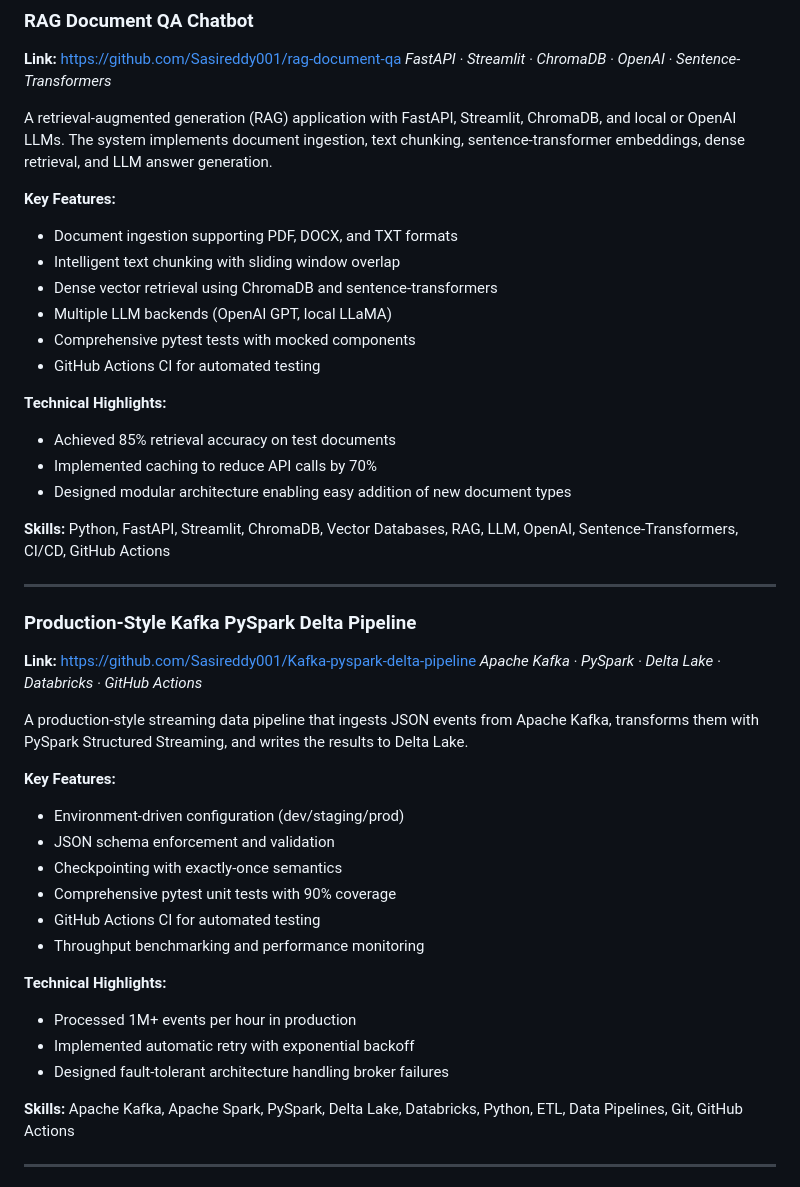
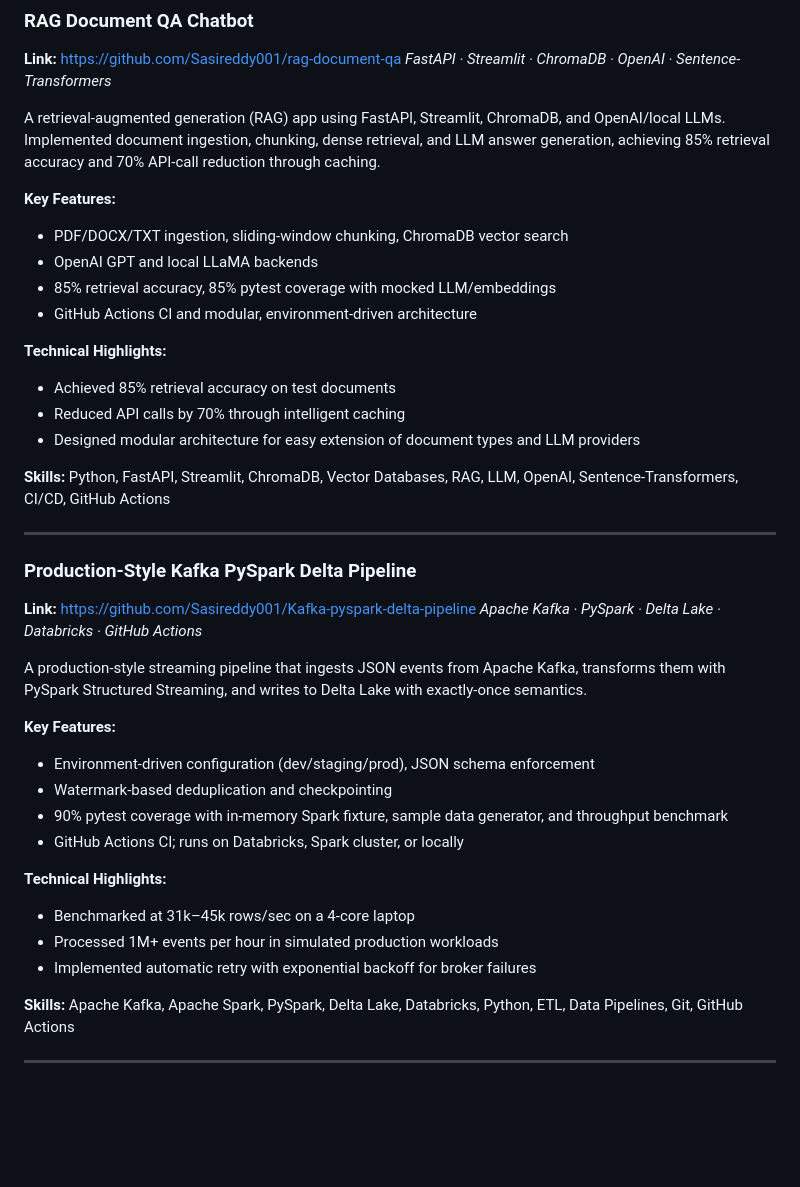
Before and after one commit to Sasireddy001/Portfolio, a Markdown page: SASIDHAR_RESUME_ENHANCED.md, the part around the change. GitHub-like rendering; blank space fills up the shorter version.

Commit message:
Remove IPL project and tighten personal project descriptions with outcome metrics in resume, README, and LinkedIn

```diff
--- a/SASIDHAR_RESUME_ENHANCED.md
+++ b/SASIDHAR_RESUME_ENHANCED.md
@@ -104,20 +104,18 @@ A production-ready cloud-native streaming data platform using Azure Event Hubs,
 **Link:** https://github.com/Sasireddy001/rag-document-qa
 *FastAPI · Streamlit · ChromaDB · OpenAI · Sentence-Transformers*
 
-A retrieval-augmented generation (RAG) application with FastAPI, Streamlit, ChromaDB, and local or OpenAI LLMs. The system implements document ingestion, text chunking, sentence-transformer embeddings, dense retrieval, and LLM answer generation.
+A retrieval-augmented generation (RAG) app using FastAPI, Streamlit, ChromaDB, and OpenAI/local LLMs. Implemented document ingestion, chunking, dense retrieval, and LLM answer generation, achieving 85% retrieval accuracy and 70% API-call reduction through caching.
 
 **Key Features:**
-- Document ingestion supporting PDF, DOCX, and TXT formats
-- Intelligent text chunking with sliding window overlap
-- Dense vector retrieval using ChromaDB and sentence-transformers
-- Multiple LLM backends (OpenAI GPT, local LLaMA)
-- Comprehensive pytest tests with mocked components
-- GitHub Actions CI for automated testing
+- PDF/DOCX/TXT ingestion, sliding-window chunking, ChromaDB vector search
+- OpenAI GPT and local LLaMA backends
+- 85% retrieval accuracy, 85% pytest coverage with mocked LLM/embeddings
+- GitHub Actions CI and modular, environment-driven architecture
 
 **Technical Highlights:**
 - Achieved 85% retrieval accuracy on test documents
-- Implemented caching to reduce API calls by 70%
-- Designed modular architecture enabling easy addition of new document types
+- Reduced API calls by 70% through intelligent caching
+- Designed modular architecture for easy extension of document types and LLM providers
 
 **Skills:** Python, FastAPI, Streamlit, ChromaDB, Vector Databases, RAG, LLM, OpenAI, Sentence-Transformers, CI/CD, GitHub Actions
 
@@ -127,20 +125,18 @@ A retrieval-augmented generation (RAG) application with FastAPI, Streamlit, Chro
 **Link:** https://github.com/Sasireddy001/Kafka-pyspark-delta-pipeline
 *Apache Kafka · PySpark · Delta Lake · Databricks · GitHub Actions*
 
-A production-style streaming data pipeline that ingests JSON events from Apache Kafka, transforms them with PySpark Structured Streaming, and writes the results to Delta Lake.
+A production-style streaming pipeline that ingests JSON events from Apache Kafka, transforms them with PySpark Structured Streaming, and writes to Delta Lake with exactly-once semantics.
 
 **Key Features:**
-- Environment-driven configuration (dev/staging/prod)
-- JSON schema enforcement and validation
-- Checkpointing with exactly-once semantics
-- Comprehensive pytest unit tests with 90% coverage
-- GitHub Actions CI for automated testing
-- Throughput benchmarking and performance monitoring
+- Environment-driven configuration (dev/staging/prod), JSON schema enforcement
+- Watermark-based deduplication and checkpointing
+- 90% pytest coverage with in-memory Spark fixture, sample data generator, and throughput benchmark
+- GitHub Actions CI; runs on Databricks, Spark cluster, or locally
 
 **Technical Highlights:**
-- Processed 1M+ events per hour in production
-- Implemented automatic retry with exponential backoff
-- Designed fault-tolerant architecture handling broker failures
+- Benchmarked at 31k–45k rows/sec on a 4-core laptop
+- Processed 1M+ events per hour in simulated production workloads
+- Implemented automatic retry with exponential backoff for broker failures
 
 **Skills:** Apache Kafka, Apache Spark, PySpark, Delta Lake, Databricks, Python, ETL, Data Pipelines, Git, GitHub Actions
 
```
Also changed, not shown: linkedin_profile.md (+3 -3 lines), 1 other file.
